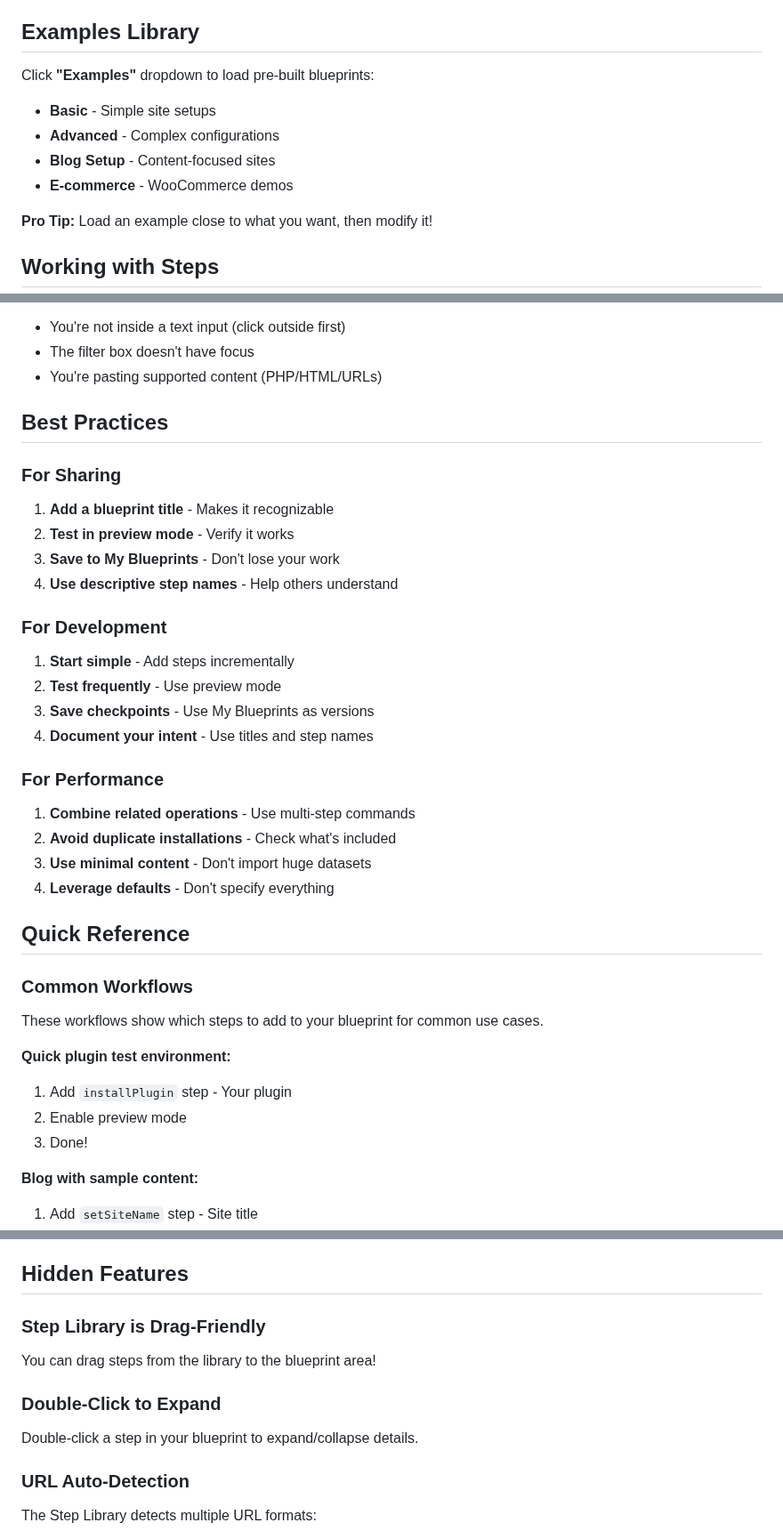
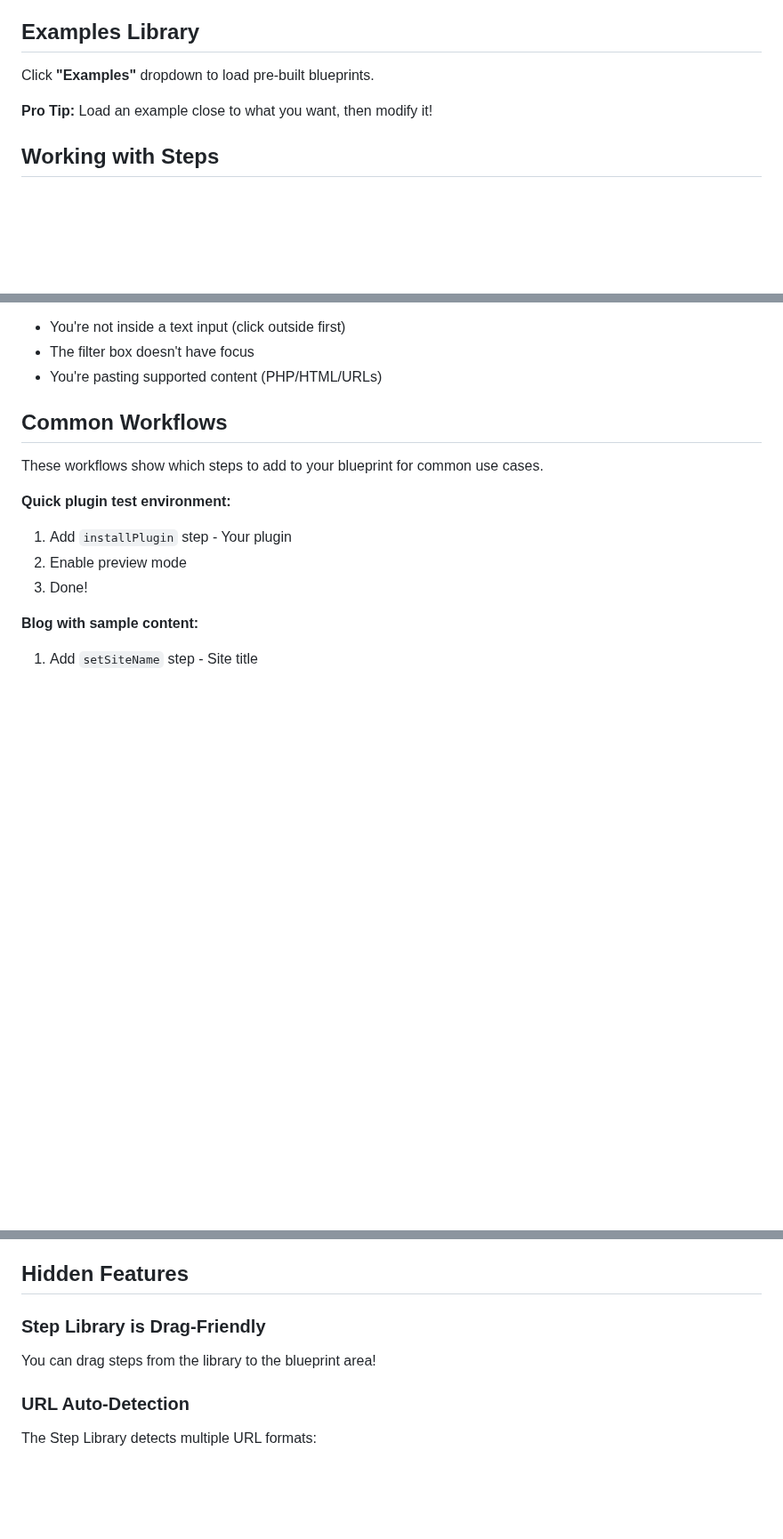
Before and after one commit to akirk/playground-step-library, a Markdown page: docs/tips.md, 3 parts joined by grey strips. Shown at 89% size. GitHub-like rendering; blank space fills up the shorter version.

```diff
--- a/docs/tips.md
+++ b/docs/tips.md
@@ -382,12 +382,7 @@ Click the **magic wand icon** to enable **Wizard Mode**:
 
 ## Examples Library
 
-Click **"Examples"** dropdown to load pre-built blueprints:
-
-- **Basic** - Simple site setups
-- **Advanced** - Complex configurations
-- **Blog Setup** - Content-focused sites
-- **E-commerce** - WooCommerce demos
+Click **"Examples"** dropdown to load pre-built blueprints.
 
 **Pro Tip:** Load an example close to what you want, then modify it!
 
@@ -498,32 +493,7 @@ Make sure:
 - The filter box doesn't have focus
 - You're pasting supported content (PHP/HTML/URLs)
 
-## Best Practices
-
-### For Sharing
-
-1. **Add a blueprint title** - Makes it recognizable
-2. **Test in preview mode** - Verify it works
-3. **Save to My Blueprints** - Don't lose your work
-4. **Use descriptive step names** - Help others understand
-
-### For Development
-
-1. **Start simple** - Add steps incrementally
-2. **Test frequently** - Use preview mode
-3. **Save checkpoints** - Use My Blueprints as versions
-4. **Document your intent** - Use titles and step names
-
-### For Performance
-
-1. **Combine related operations** - Use multi-step commands
-2. **Avoid duplicate installations** - Check what's included
-3. **Use minimal content** - Don't import huge datasets
-4. **Leverage defaults** - Don't specify everything
-
-## Quick Reference
-
-### Common Workflows
+## Common Workflows
 
 These workflows show which steps to add to your blueprint for common use cases.
 
@@ -557,10 +527,6 @@ These workflows show which steps to add to your blueprint for common use cases.
 
 You can drag steps from the library to the blueprint area!
 
-### Double-Click to Expand
-
-Double-click a step in your blueprint to expand/collapse details.
-
 ### URL Auto-Detection
 
 The Step Library detects multiple URL formats:
```
Also changed, not shown: CONTRIBUTING.md (+3 -1 lines), docs/README.md (+1 -0 lines).
